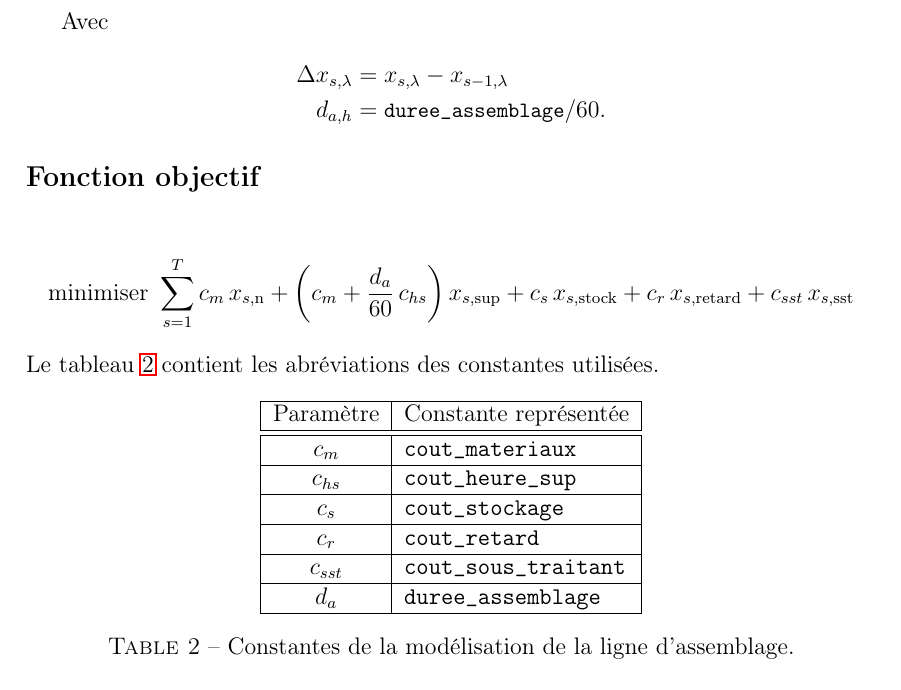
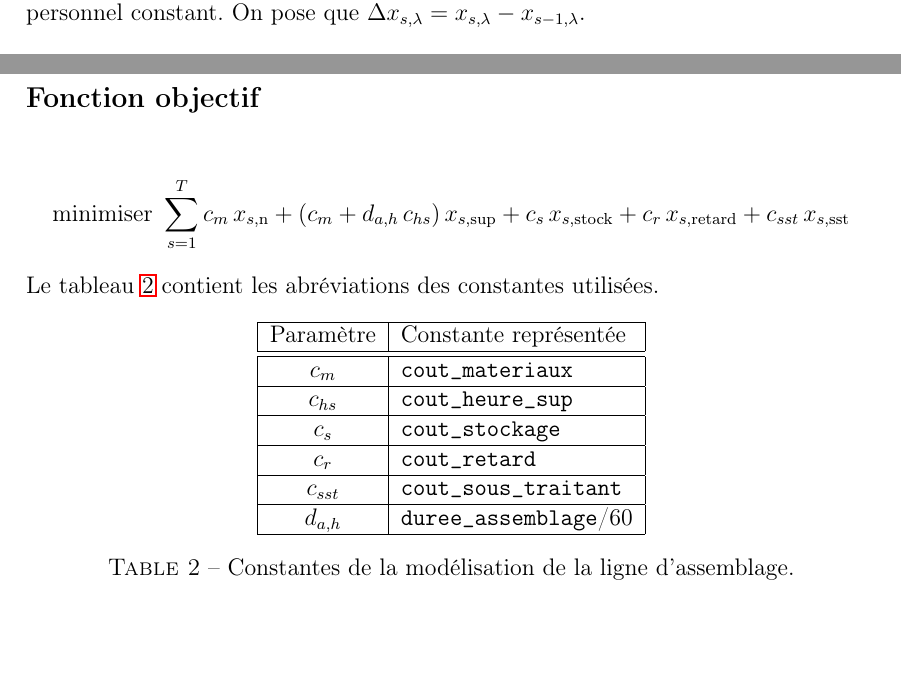
Before and after one commit to jdewasseige/projet-opti, a LaTeX document (rapport.tex): part of page 2 of 2 before the commit and two parts of pages 1 and 2 of 2 after it, the two joined at a grey line, cut at the place of the change, the shorter picture padded with empty space. Compiled offline with pdfLaTeX.

Commit message:
simplify use of duree_assemblage per hour

```diff
--- a/rapport.tex
+++ b/rapport.tex
@@ -59,6 +59,7 @@ avec la caractéristique $\lambda$.
 \subsection*{Contraintes}
 Voici les contraintes du problème de la planification
 de la ligne d’assemblage à personnel constant.
+On pose que $\Delta x_{s,\lambda} = x_{s,\lambda} - x_{s-1,\lambda}$.
 \begin{align*}
   \Delta\xstock + \texttts{demande}(s) &= \xn + \xsup
   + \xretard + \xsst - \myX{s-1}{retard} &\forall s \\
@@ -74,17 +75,11 @@ de la ligne d’assemblage à personnel constant.
   x_s &\geq 0 &\forall s
 \end{align*}
 
-Avec
-\begin{align*}
-  \Delta x_{s,\lambda} &= x_{s,\lambda} - x_{s-1,\lambda} \\
-  d_{a,h} &= \texttts{duree\_assemblage}/60.
-\end{align*}
-
 \subsection*{Fonction objectif}
 \[
   \mbox{minimiser }
   \sum_{s=1}^{T}
-  c_m\, \xn + \left(c_m + \frac{d_{a}}{60} \, c_{hs} \right) \xsup
+  c_m\, \xn + (c_m + d_{a,h} \, c_{hs})\, \xsup
   + c_s\, \xstock + c_r\, \xretard + c_{sst}\, \xsst
 \]
 Le tableau~\ref{tab:constantesQuestion1} contient les abréviations
@@ -106,7 +101,7 @@ des constantes utilisées.
     \hline
     $c_{sst}$ & \texttt{cout\_sous\_traitant} \\
     \hline
-    $d_a$ & \texttt{duree\_assemblage} \\
+    $d_{a,h}$ & \texttt{duree\_assemblage}/60 \\
     \hline
   \end{tabular}
   \caption{Constantes de la modélisation de la ligne d'assemblage.}
```
